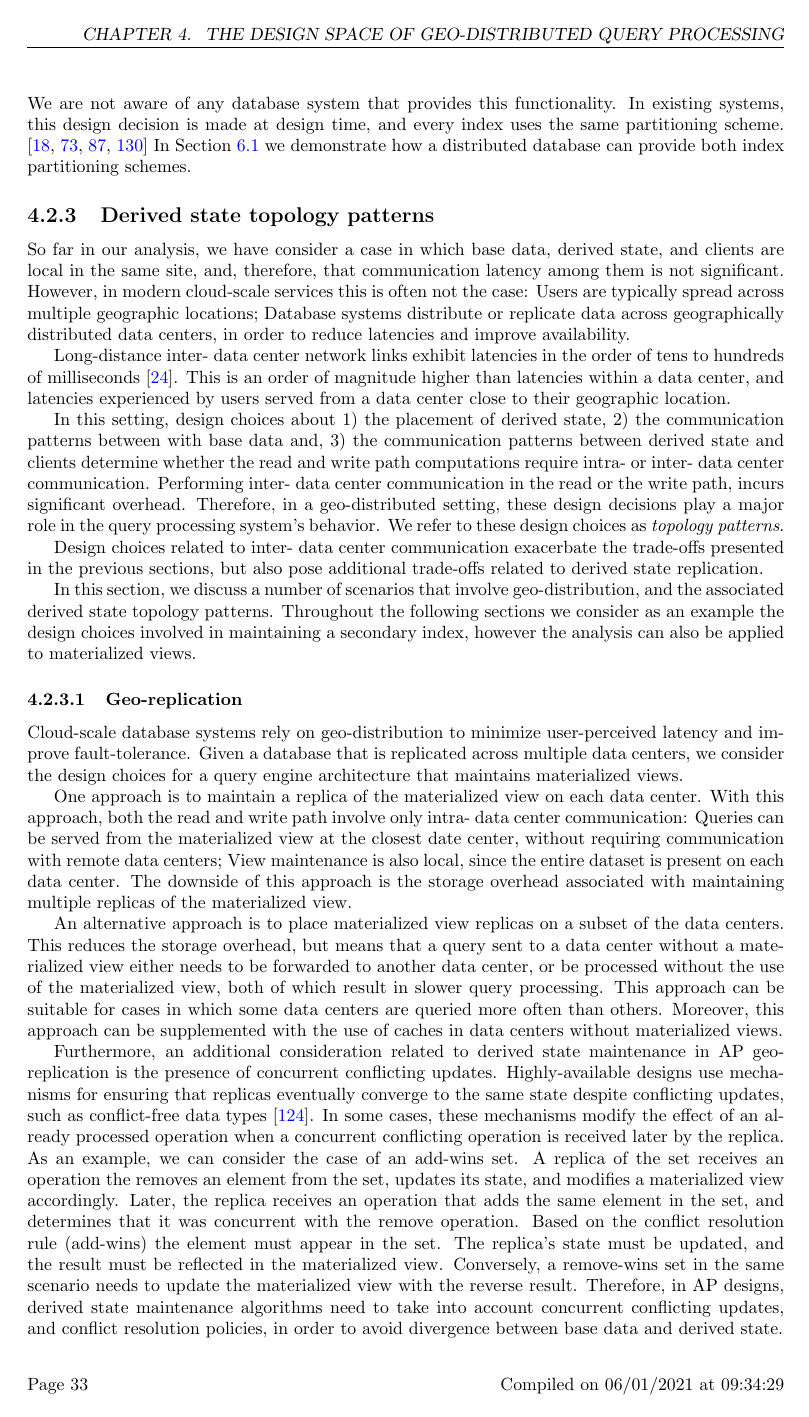
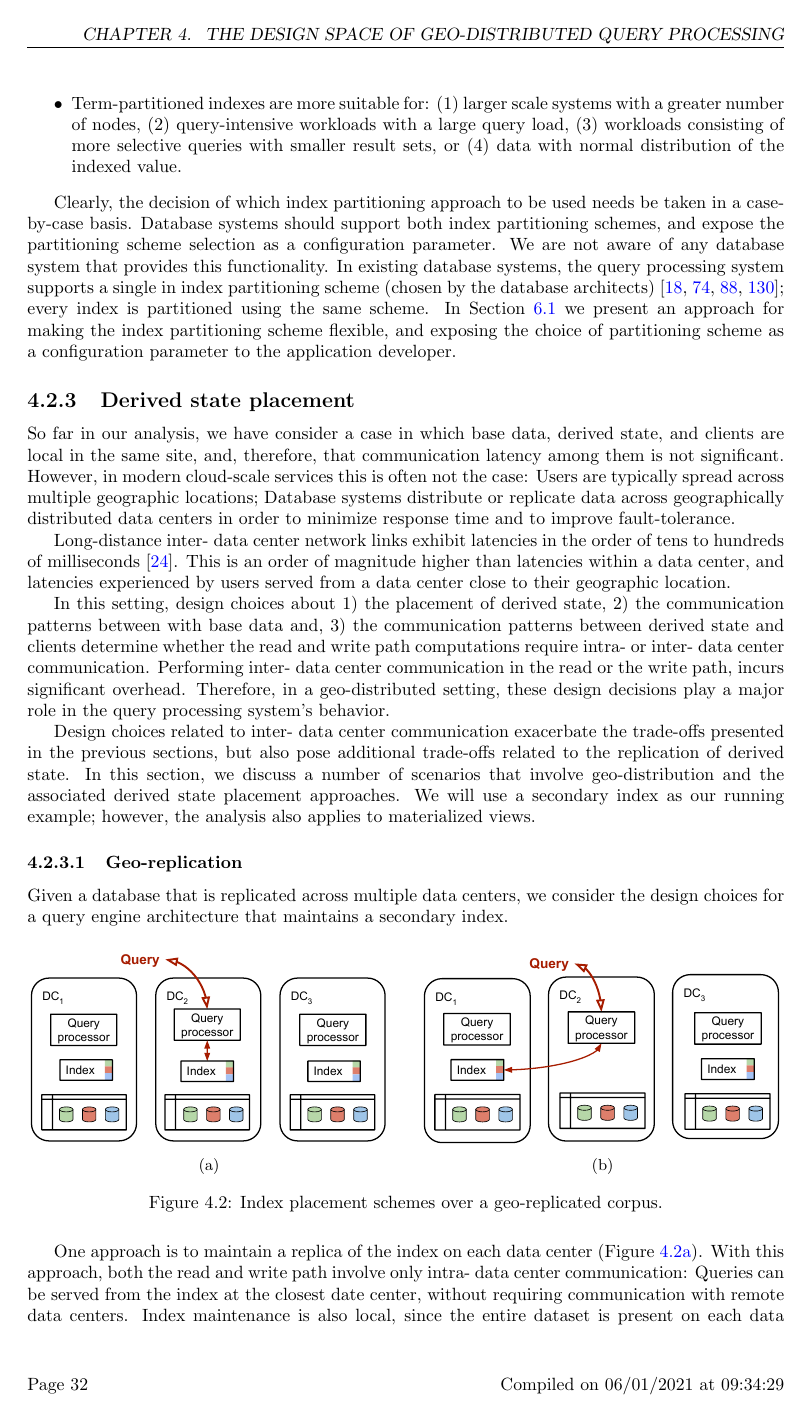
Before and after one commit to dvasilas/thesis, a LaTeX thesis (thesis.tex, which reads chapters/design_space.tex): page 34 of 118 before the commit and page 33 of 116 after it. Compiled offline with pdfLaTeX.

Commit message:
[ch4 / marc comments] wip 2/N

```diff
--- a/chapters/design_space.tex
+++ b/chapters/design_space.tex
@@ -70,8 +70,8 @@ memory and storage resources required.
 
 As discussed in Section~\ref{sec:models_derived_state}, a secondary index,
 as defined in this work, can be viewed as a specific case of a materialized view.
-Because of that, throughout this chapter we consider either a secondary index or a materialized view in our analysis interchangeably.
-The results apply to both, unless otherwise specified.
+Because of that, throughout this chapter we use a secondary index as a running example
+The results also apply to materialized views.
 
 \begin{table}[H]
 \centering
@@ -442,16 +447,16 @@ More specifically:
 \end{itemize}
 
 Clearly, the decision of which index partitioning approach to be used needs be taken in a case-by-case basis.
-Database systems should to support both index partitioning schemes, and expose the partitioning scheme selection as a
-configuration parameter at the time of creating an index.
+Database systems should support both index partitioning schemes, and expose the partitioning scheme selection as a
+configuration parameter.
 We are not aware of any database system that provides this functionality.
-In existing systems, this design decision is made at design time, and every index uses the same partitioning scheme.
-\cite{kejriwal:slik, tan:diffindex, riakv:secondaryindexes, cassandra:secondaryindexing}
-In Section~\ref{sec:cs_index_partitioning} we demonstrate how a distributed database can provide both index partitioning
-schemes.
+In existing database systems,
+the query processing system supports a single in index partitioning scheme (chosen by the database architects) \cite{kejriwal:slik, tan:diffindex, riakv:secondaryindexes, cassandra:secondaryindexing};
+every index is partitioned using the same scheme.
+In Section~\ref{sec:cs_index_partitioning} we present an approach for making the index partitioning scheme flexible,
+and exposing the choice of partitioning scheme as a configuration parameter to the application developer.
 
-
-\subsection{Derived state topology patterns}
+\subsection{Derived state placement}
 \label{sec:topology_patterns}
 % \todo{MUST HAVE: not a good title: should include the term ``placement''}
 
@@ -462,8 +467,8 @@ we have consider a case in which base data, derived state, and clients are local
 and, therefore, that communication latency among them is not significant.
 However, in modern cloud-scale services this is often not the case:
 Users are typically spread across multiple geographic locations;
-Database systems distribute or replicate data across geographically distributed data centers,
-in order to reduce latencies and improve availability.
+Database systems distribute or replicate data across geographically distributed data centers
+in order to minimize response time and to improve fault-tolerance.
 
 Long-distance inter- data center network links exhibit latencies in the order of tens to hundreds of milliseconds \cite{pbailis:hats}.
 This is an order of magnitude higher than latencies within a data center,
@@ -476,50 +481,49 @@ Performing inter- data center communication in the read or the write path,
 incurs significant overhead.
 Therefore, in a geo-distributed setting,
 these design decisions play a major role in the query processing system's behavior.
-We refer to these design choices as \textit{topology patterns}.
+% We refer to these design choices as \textit{topology patterns}.
 
 Design choices related to inter- data center communication exacerbate the trade-offs presented in the previous sections,
-but also pose additional trade-offs related to derived state replication.
-
-In this section, we discuss a number of scenarios that involve geo-distribution, and the associated derived state
-topology patterns.
-Throughout the following sections we consider as an example the design choices involved in maintaining a secondary index,
-however the analysis can also be applied to materialized views.
+but also pose additional trade-offs related to the replication of derived state.
+In this section, we discuss a number of scenarios that involve geo-distribution and the associated derived state placement approaches.
+We will use a secondary index as our running example; however, the analysis also applies to materialized views.
 
 \subsubsection{Geo-replication}
-Cloud-scale database systems rely on geo-distribution to minimize user-perceived latency and improve fault-tolerance.
+% Cloud-scale database systems rely on geo-distribution to minimize response time and to improve fault-tolerance.
 Given a database that is replicated across multiple data centers, we consider the design choices for a
-query engine architecture that maintains materialized views.
+query engine architecture that maintains a secondary index.
 
-One approach is to maintain a replica of the materialized view on each data center.
+\begin{figure}[H]
+  \centering
+  \begin{subfigure}[b]{0.48\textwidth}
+    \centering
+    \includegraphics[width=\textwidth]{./figures/design_space/index_full_replication.pdf}
+    \caption{}
+    \label{fig:index_full_replication}
+  \end{subfigure}
+  \hfill
+  \begin{subfigure}[b]{0.48\textwidth}
+    \centering
+    \includegraphics[width=\textwidth]{./figures/design_space/index_partial_replication.pdf}
+    \caption{}
+    \label{fig:index_partial_replication}
+  \end{subfigure}
+  \caption{Index placement schemes over a geo-replicated corpus.}
+  \label{fig:index_placement_geo_replication}
+\end{figure}
+
+
+One approach is to maintain a replica of the index on each data center (Figure~\ref{fig:index_full_replication}).
 With this approach, both the read and write path involve only intra- data center communication:
-Queries can be served from the materialized view at the closest date center, without requiring communication with
-remote data centers;
-View maintenance is also local, since the entire dataset is present on each data center.
-The downside of this approach is the storage overhead associated with maintaining multiple replicas of the materialized
-view.
+Queries can be served from the index at the closest date center, without requiring communication with
+remote data centers.
+Index maintenance is also local, since the entire dataset is present on each data center.
+The downside of this approach is the additional memory and storage resources required for maintaining index replicas.
 
-An alternative approach is to place materialized view replicas on a subset of the data centers.
-This reduces the storage overhead, but means that a query sent to a data center without a materialized view
-either needs to be forwarded to another data center, or be processed without the use of the materialized view,
+An alternative approach is to place index replicas on a subset of the data centers (Figure~\ref{fig:index_partial_replication}).
+This reduces the storage overhead, but means that a query sent to a data center without an index
+either needs to be forwarded to another data center, or be processed without using the index,
 both of which result in slower query processing.
-This approach can be suitable for cases in which some data centers are queried more often than others.
-Moreover, this approach can be supplemented with the use of caches in data centers without materialized
-views.
+This approach is more suitable for cases in which some data centers are receive more queries than others.
+Moreover, this approach can be supplemented with the use of caches in data centers without index replicas.
 
-Furthermore, an additional consideration related to derived state maintenance in AP geo-replication
-is the presence of concurrent conflicting updates.
-Highly-available designs use mechanisms for ensuring that replicas eventually converge to the same state despite
-conflicting updates, such as conflict-free data types \cite{Shapiro2011CRDTs}.
-In some cases, these mechanisms modify the effect of an already processed operation when a concurrent conflicting operation
-is received later by the replica.
-As an example, we can consider the case of an add-wins set.
-A replica of the set receives an operation the removes an element from the set, updates its state,
-and modifies a materialized view accordingly.
-Later, the replica receives an operation that adds the same element in the set, and determines that it was concurrent with the
-remove operation.
-Based on the conflict resolution rule (add-wins) the element must appear in the set.
-The replica's state must be updated, and the result must be reflected in the materialized view.
-Conversely, a remove-wins set in the same scenario needs to update the materialized view with the reverse result.
-Therefore, in AP designs, derived state maintenance algorithms need to take into account concurrent conflicting updates,
-and conflict resolution policies, in order to avoid divergence between base data and derived state.
@@ -534,0 +557 @@ CockroachDB allows developers to partition data across data centers with row-lev
+  \caption{Index placement schemes over a geo-partitioned corpus.}
@@ -535 +561,2 @@ CockroachDB allows developers to partition data across data centers with row-lev
 One approach for maintaining a secondary index over geo-partitioned data is to use the partitioning-by-document scheme:
+each data center maintains a secondary index covering the local data items (Figure~\ref{fig:geo_paritioning_local_index}).
@@ -539,7 +565,7 @@ the write path only requires intra- data center communication, since the index i
 the read path needs to contact every index partition and gather results, which requires inter- data center
 communication.
 
-A different approach is to maintain a global secondary index on each data center.
+A different approach is to maintain a global secondary index on each data center (Figure~\ref{fig:geo_paritioning_global_indexes}).
 In that case, the index lookups (read path) can always be served on the local data center.
 However, each change to the base data need to be propagated to all data centers (write path).
 The downside of this approach is that it significantly increases the storage cost.
```
Also changed, not shown: chapters/design_pattern.tex (+1 -1 lines), chapters/models.tex (+12 -10 lines), refs.bib (+8 -0 lines), thesis.tex (+1 -1 lines), figures/design_space/geo_paritioning_global_indexes.pdf (added), figures/design_space/geo_paritioning_local_index.pdf (added), figures/design_space/index_full_replication.pdf (added), figures/design_space/index_partial_replication.pdf (added), figures/design_space/read_write_path.pdf (added), figures/models/data_flow.pdf, chapters/design_space.tex (85 more changed lines).
